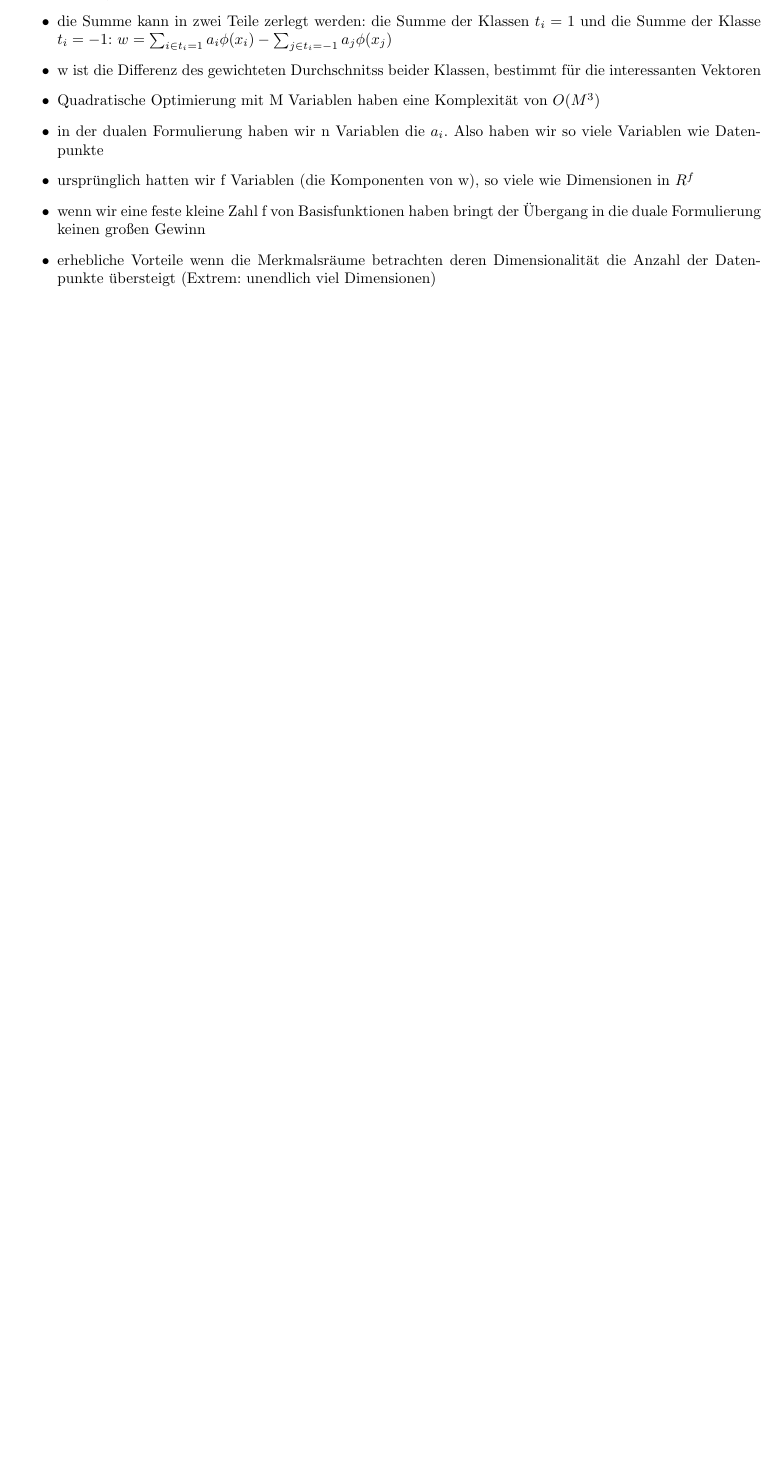
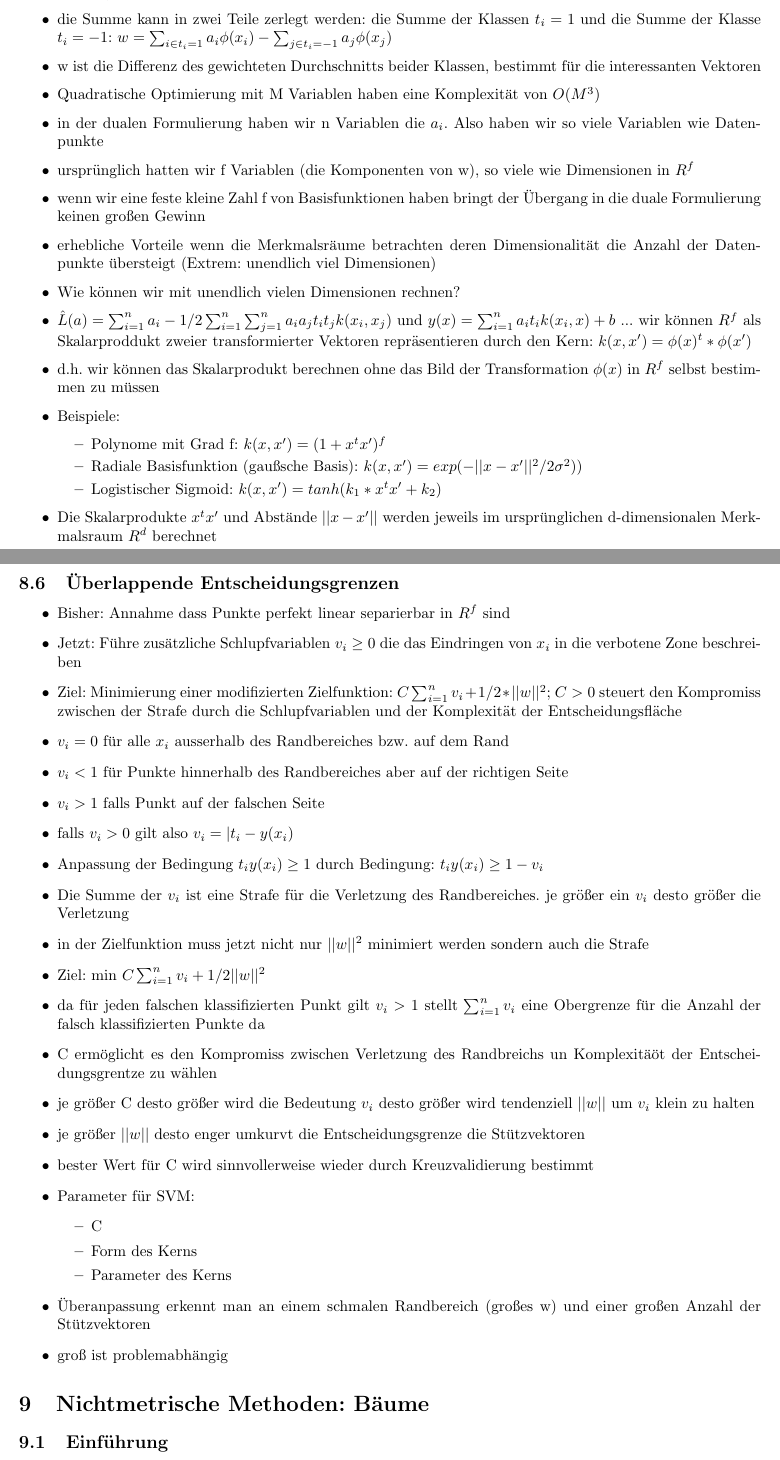
Before and after one commit to ZusammenfassungenBaMaUniHro/Mustererkennung-und-Kontextanalyse, a LaTeX document (Mustererkennung und Kontextanalyse.tex): part of page 19 of 19 before the commit and two parts of pages 19 and 20 of 21 after it, the two joined at a grey line, cut so that both start at the same text, the shorter picture padded with empty space. Compiled offline with pdfLaTeX.

Commit message:
bisschen progress

```diff
--- a/Mustererkennung und Kontextanalyse.tex
+++ b/Mustererkennung und Kontextanalyse.tex
@@ -703,9 +703,49 @@ Macht euch eigene Notizen oder ergänzt/korrigiert meine Ausführungen!
 		\item Diese erhöhen den Wert von $\hat{L}$ da die Summe mit negativen Vorzeichen in die Maximierung eingeht
 		\item $w = \sum_{i=1}^{n}a_it_i\phi(x_i)$ bedeutet dann
 		\item die Summe kann in zwei Teile zerlegt werden: die Summe der Klassen $t_{i} = 1$ und die Summe der Klasse $t_{i} = -1$: $w = \sum_{i\in t_{i} = 1} a_i\phi(x_{i})-\sum_{j \in t_{i} = -1} a_{j}\phi(x_{j})$
-		\item w ist die Differenz des gewichteten Durchschnitss beider Klassen, bestimmt für die interessanten Vektoren
+		\item w ist die Differenz des gewichteten Durchschnitts beider Klassen, bestimmt für die interessanten Vektoren
 		\item Quadratische Optimierung mit M Variablen haben eine Komplexität von $O(M^3)$
 		\item in der dualen Formulierung haben wir n Variablen die $a_i$. Also haben wir so viele Variablen wie Datenpunkte
 		\item ursprünglich hatten wir f Variablen (die Komponenten von w), so viele wie Dimensionen in $R^f$
 		\item wenn wir eine feste kleine Zahl f von Basisfunktionen haben bringt der Übergang in die duale Formulierung keinen großen Gewinn
 		\item erhebliche Vorteile wenn die Merkmalsräume betrachten deren Dimensionalität die Anzahl der Datenpunkte übersteigt (Extrem: unendlich viel Dimensionen)
+		\item Wie können wir mit unendlich vielen Dimensionen rechnen?
+		\item $\hat{L}(a) = \sum_{i=1}^{n} a_i - 1/2 \sum_{i=1}^{n}\sum_{j=1}^{n}a_ia_jt_it_jk(x_i,x_j)$ und $y(x) = \sum_{i=1}^{n} a_it_ik(x_i,x)+b$ ... wir können $R^f$ als Skalarproddukt zweier transformierter Vektoren repräsentieren durch den Kern: $k(x,x') = \phi(x)^t*\phi(x')$
+		\item d.h. wir können das Skalarprodukt berechnen ohne das Bild der Transformation $\phi(x)$ in $R^f$ selbst bestimmen zu müssen
+		\item Beispiele:
+		\begin{itemize}
+			\item Polynome mit Grad f: $k(x,x') = (1+x^tx')^f$
+			\item Radiale Basisfunktion (gaußsche Basis): $k(x,x') = exp(- ||x-x'||^2/2\sigma^2))$
+			\item Logistischer Sigmoid: $k(x,x') = tanh(k_1*x^tx'+k_2)$
+		\end{itemize}
+		\item Die Skalarprodukte $x^tx'$ und Abstände $||x-x'||$ werden jeweils im ursprünglichen d-dimensionalen Merkmalsraum $R^d$ berechnet
+	\end{itemize}
+	\subsection{Überlappende Entscheidungsgrenzen}
+	\begin{itemize}
+		\item Bisher: Annahme dass Punkte perfekt linear separierbar in $R^f$ sind
+		\item Jetzt: Führe zusätzliche Schlupfvariablen $v_i \geq 0$ die das Eindringen von $x_i$ in die verbotene Zone beschreiben
+		\item Ziel: Minimierung einer modifizierten Zielfunktion: $C \sum_{i=1}^{n}v_i +1/2*||w||^2$; $C > 0$ steuert den Kompromiss zwischen der Strafe durch die Schlupfvariablen und der Komplexität der Entscheidungsfläche
+		\item $v_i = 0$ für alle $x_i$ ausserhalb des Randbereiches bzw. auf dem Rand
+		\item $v_i < 1$ für Punkte hinnerhalb des Randbereiches aber auf der richtigen Seite
+		\item $v_i > 1$ falls Punkt auf der falschen Seite
+		\item falls $v_i > 0$ gilt also $v_i = |t_i - y(x_i)$
+		\item Anpassung der Bedingung $t_iy(x_i) \geq 1$ durch Bedingung: $t_iy(x_i) \geq 1 -v_i$
+		\item Die Summe der $v_i$ ist eine Strafe für die Verletzung des Randbereiches. je größer ein $v_i$ desto größer die Verletzung
+		\item in der Zielfunktion muss jetzt nicht nur $||w||^2$ minimiert werden sondern auch die Strafe
+		\item Ziel: min $C\sum_{i=1}^{n}v_i + 1/2 ||w||^2$
+		\item da für jeden falschen klassifizierten Punkt gilt $v_i > 1$ stellt $\sum_{i=1}^{n}v_i$ eine Obergrenze für die Anzahl der falsch klassifizierten Punkte da
+		\item C ermöglicht es den Kompromiss zwischen Verletzung des Randbreichs un Komplexitäöt der Entscheidungsgrentze zu wählen
+		\item je größer C desto größer wird die Bedeutung $v_i$ desto größer wird tendenziell $||w||$ um $v_i$ klein zu halten
+		\item je größer $||w||$ desto enger umkurvt die Entscheidungsgrenze die Stützvektoren
+		\item bester Wert für C wird sinnvollerweise wieder durch Kreuzvalidierung bestimmt
+		\item Parameter für SVM:
+		\begin{itemize}
+			\item C
+			\item Form des Kerns
+			\item Parameter des Kerns
+		\end{itemize}
+		\item Überanpassung erkennt man an einem schmalen Randbereich (großes w) und einer großen Anzahl der Stützvektoren
+		\item groß ist problemabhängig
+	\end{itemize}
+	\section{Nichtmetrische Methoden: Bäume}
+	\subsection{Einführung}
@@ -712,3 +767,5 @@ Macht euch eigene Notizen oder ergänzt/korrigiert meine Ausführungen!
+			\item inneren Knoten anlegen und A in mehere Teilmengen $A_j$ aufspalten; Rekursives Verfahren auf $A_j$
+		\end{itemize}
 	\end{itemize}
 \bibliography{library}
 \bibliographystyle{plain}
```
Also changed, not shown: Mustererkennung und Kontextanalyse.pdf, Mustererkennung und Kontextanalyse.tex (15 more changed lines).
